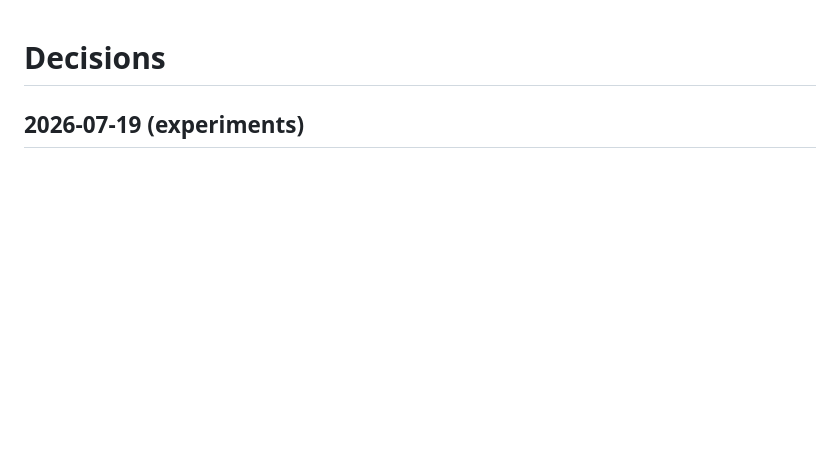
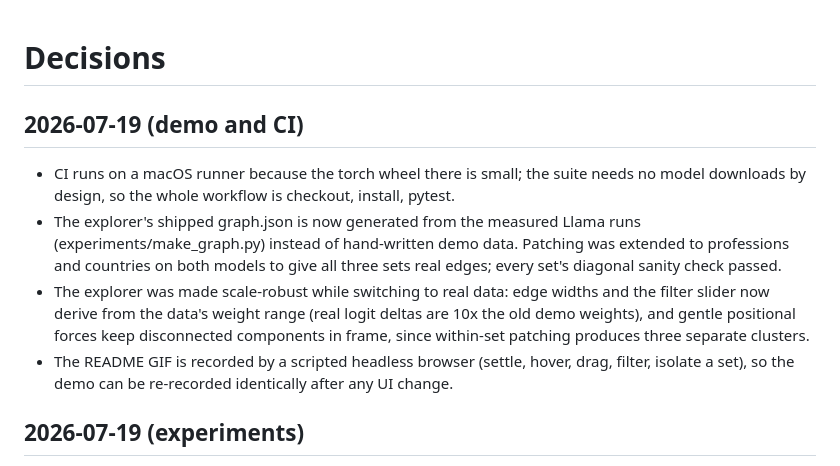
Before and after one commit to rohanramachandran/concept-atlas, a Markdown page: DECISIONS.md, the part around the change. Rendered like a GitHub page; blank space fills up the shorter version.

```diff
--- a/DECISIONS.md
+++ b/DECISIONS.md
@@ -1,4 +1,11 @@
 # Decisions
+
+## 2026-07-19 (demo and CI)
+
+- CI runs on a macOS runner because the torch wheel there is small; the suite needs no model downloads by design, so the whole workflow is checkout, install, pytest.
+- The explorer's shipped graph.json is now generated from the measured Llama runs (experiments/make_graph.py) instead of hand-written demo data. Patching was extended to professions and countries on both models to give all three sets real edges; every set's diagonal sanity check passed.
+- The explorer was made scale-robust while switching to real data: edge widths and the filter slider now derive from the data's weight range (real logit deltas are 10x the old demo weights), and gentle positional forces keep disconnected components in frame, since within-set patching produces three separate clusters.
+- The README GIF is recorded by a scripted headless browser (settle, hover, drag, filter, isolate a set), so the demo can be re-recorded identically after any UI change.
 
 ## 2026-07-19 (experiments)
 
```
Also changed, not shown: README.md (+11 -4 lines), static/demo.gif (added).
